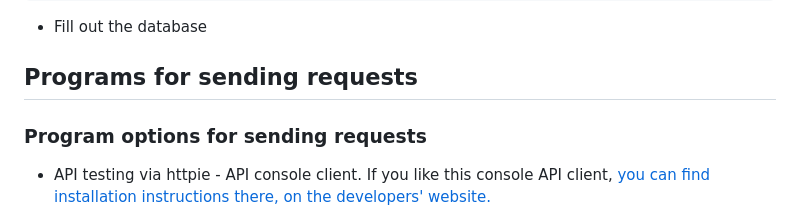
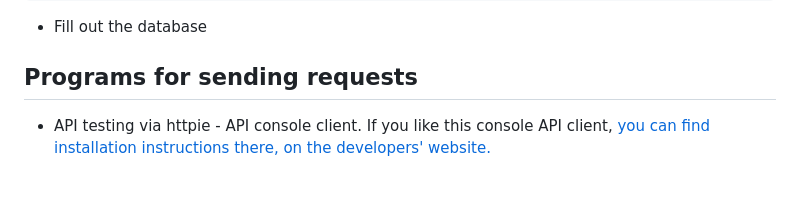
Before and after one commit to Alehmas/api_yamdb, a Markdown page: README.md, the part around the change printed below. GitHub-like rendering; blank space fills up the shorter version.

```diff
--- a/README.md
+++ b/README.md
@@ -80,7 +80,6 @@ python manage.py runserver
 
 ## Programs for sending requests
 
-### Program options for sending requests
 * API testing via httpie - API console client.
 If you like this console API client, [you can find installation instructions there, on the developers' website.](https://httpie.io/docs/cli/installation)
 
```
Also changed, not shown: other parts of README.md (+1 -1 lines).
